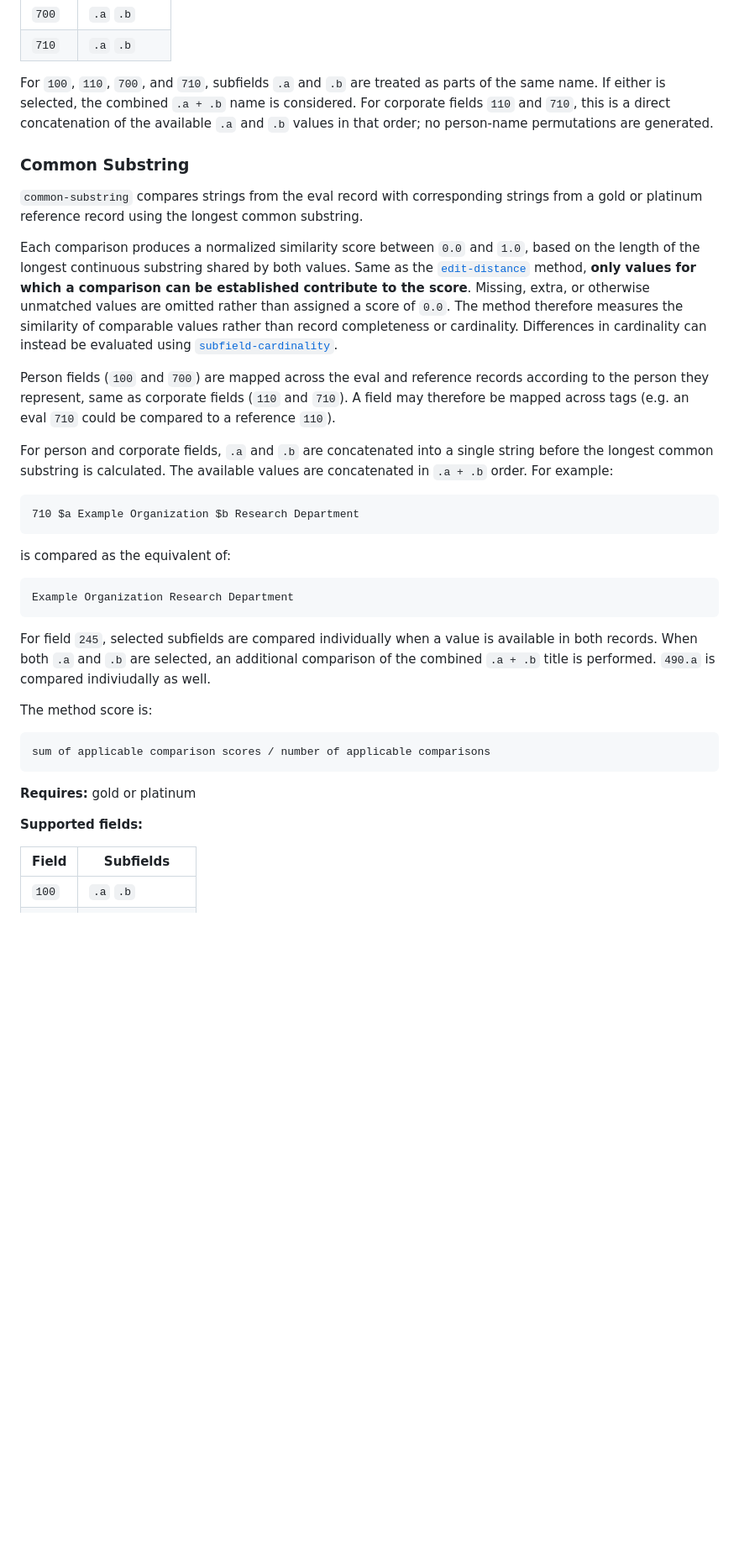
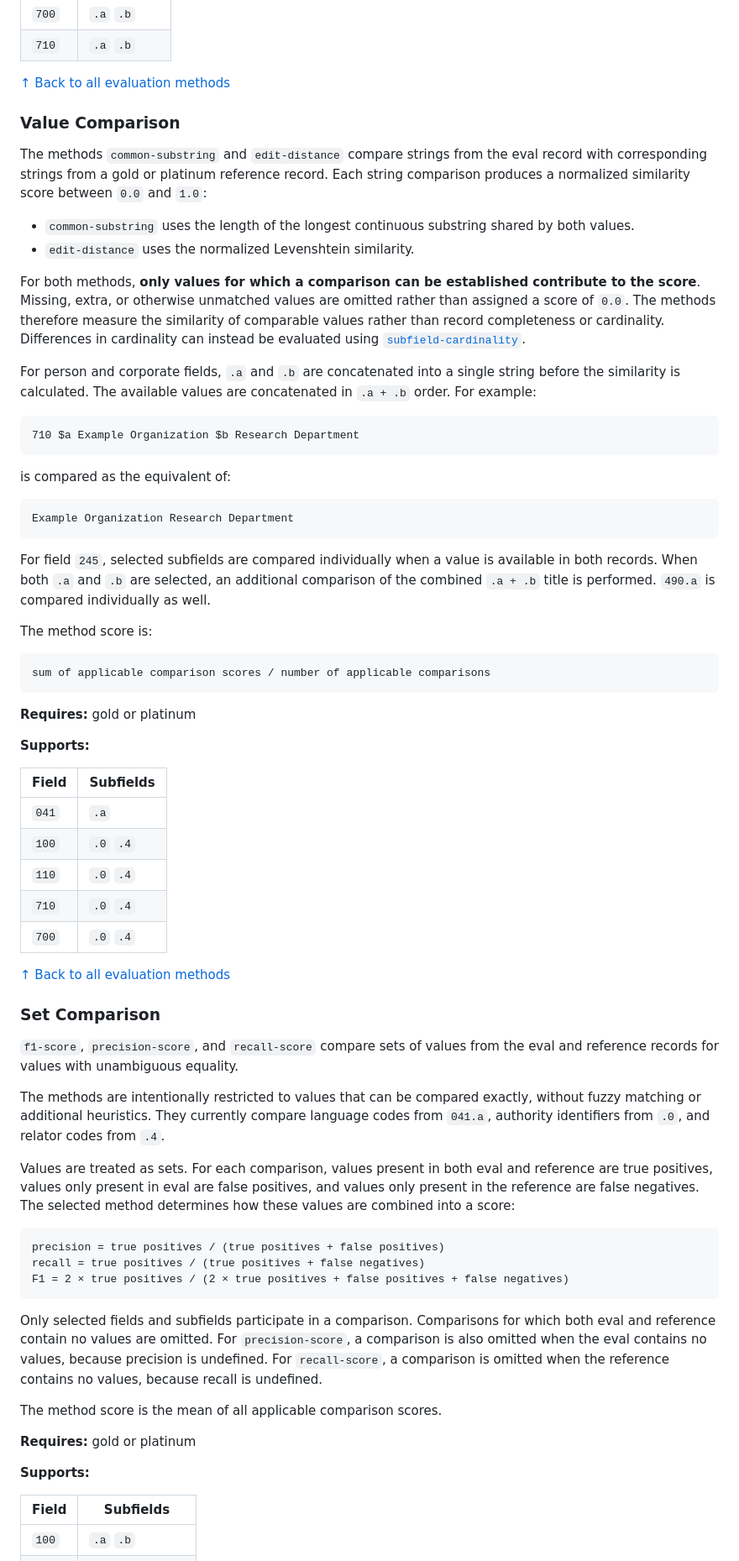
Before and after one commit to natliblux/libralens, a Markdown page: README.md, the part around one of its changes. Shown at 84% size. GitHub-like rendering; blank space fills up the shorter version.

````diff
--- a/README.md
+++ b/README.md
@@ -400,39 +426,78 @@ matched values / all checked values
 | `700` | `.a` `.b` |
 | `710` | `.a` `.b` |
 
-For `100`, `110`, `700`, and `710`, subfields `.a` and `.b` are treated as parts of the same name. If either is selected, the combined `.a + .b` name is considered. For corporate fields `110` and `710`, this is a direct concatenation of the available `.a` and `.b` values in that order; no person-name permutations are generated.
+[↑ Back to all evaluation methods](#evaluation-methods)
 
-### Common Substring
+### Value Comparison
 
-`common-substring` compares strings from the eval record with corresponding strings from a gold or platinum reference record using the longest common substring.
+The methods `common-substring` and `edit-distance` compare strings from the eval record with corresponding strings from a gold or platinum reference record. Each string comparison produces a normalized similarity score between `0.0` and `1.0`:
 
-Each comparison produces a normalized similarity score between `0.0` and `1.0`, based on the length of the longest continuous substring shared by both values. Same as the [`edit-distance`](#edit-distance) method, **only values for which a comparison can be established contribute to the score**. Missing, extra, or otherwise unmatched values are omitted rather than assigned a score of `0.0`. The method therefore measures the similarity of comparable values rather than record completeness or cardinality. Differences in cardinality can instead be evaluated using [`subfield-cardinality`](#subfield-cardinality).
+-   `common-substring` uses the length of the longest continuous substring shared by both values.
+-   `edit-distance` uses the normalized Levenshtein similarity.
 
-Person fields (`100` and `700`) are mapped across the eval and reference records according to the person they represent, same as corporate fields (`110` and `710`). A field may therefore be mapped across tags (e.g. an eval `710` could be compared to a reference `110`).
+For both methods, **only values for which a comparison can be established contribute to the score**. Missing, extra, or otherwise unmatched values are omitted rather than assigned a score of `0.0`. The methods therefore measure the similarity of comparable values rather than record completeness or cardinality. Differences in cardinality can instead be evaluated using [`subfield-cardinality`](#subfield-cardinality).
 
-For person and corporate fields, `.a` and `.b` are concatenated into a single string before the longest common substring is calculated. The available values are concatenated in `.a + .b` order. For example:
 
-```text
+For person and corporate fields, `.a` and `.b` are concatenated into a
+single string before the similarity is calculated. The available values
+are concatenated in `.a + .b` order. For example:
+
+``` text
 710 $a Example Organization $b Research Department
 ```
 
 is compared as the equivalent of:
 
-```text
+``` text
 Example Organization Research Department
 ```
 
-For field `245`, selected subfields are compared individually when a value is available in both records. When both `.a` and `.b` are selected, an additional comparison of the combined `.a + .b` title is performed. `490.a` is compared indiviudally as well.
+For field `245`, selected subfields are compared individually when a
+value is available in both records. When both `.a` and `.b` are
+selected, an additional comparison of the combined `.a + .b` title is
+performed. `490.a` is compared individually as well.
 
 The method score is:
 
-```text
+``` text
 sum of applicable comparison scores / number of applicable comparisons
 ```
 
 **Requires:** gold or platinum
 
-**Supported fields:**
+**Supports:**
+
+| Field | Subfields |
+|---|---|
+| `041` | `.a` |
+| `100` | `.0` `.4` |
+| `110` | `.0` `.4` |
+| `710` | `.0` `.4` |
+| `700` | `.0` `.4` |
+
+[↑ Back to all evaluation methods](#evaluation-methods)
+
+### Set Comparison
+
+`f1-score`, `precision-score`, and `recall-score` compare sets of values from the eval and reference records for values with unambiguous equality.
+
+The methods are intentionally restricted to values that can be compared exactly, without fuzzy matching or additional heuristics. They currently compare language codes from `041.a`, authority identifiers from `.0`, and relator codes from `.4`.
+
+Values are treated as sets. For each comparison, values present in both eval and reference are true positives, values only present in eval are false positives, and values only present in the reference are false negatives. The selected method determines how these values are combined into a score:
+
+``` text
+precision = true positives / (true positives + false positives)
+recall = true positives / (true positives + false negatives)
+F1 = 2 × true positives / (2 × true positives + false positives + false negatives)
+```
+
+Only selected fields and subfields participate in a comparison. Comparisons for which both eval and reference contain no values are omitted. For `precision-score`, a comparison is also omitted when the eval contains no values, because precision is undefined. For `recall-score`, a comparison is omitted when the reference contains no values, because recall is undefined.
+
+The method score is the mean of all applicable comparison scores.
+
+**Requires:** gold or platinum
+
+**Supports:**
 
 | Field | Subfields |
 |---|---|
````
Also changed, not shown: other parts of README.md (+56 -104 lines).
